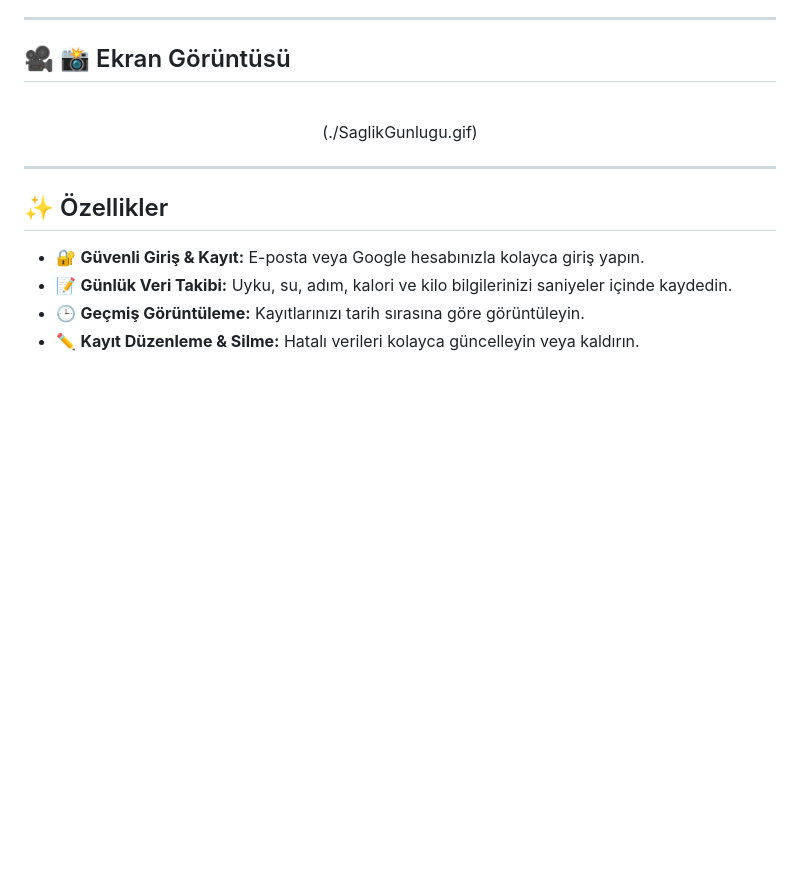
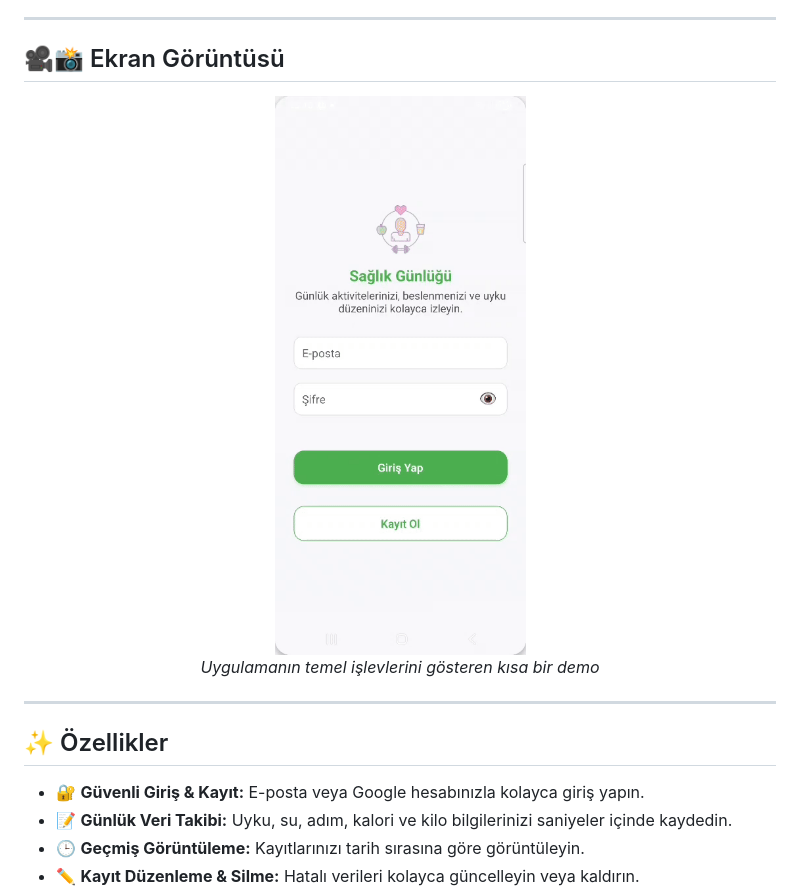
Before and after one commit to BeratBass/SaglikGunlugu-Mobil-Uygulamasi, a Markdown page: README.md, the part around the change. GitHub-like rendering; blank space fills up the shorter version.

```diff
--- a/README.md
+++ b/README.md
@@ -8,11 +8,12 @@ Veriler **Firebase** üzerinde güvenli bir şekilde saklanır. Uygulama, sağl
 
 ---
 
-## 🎥 📸 Ekran Görüntüsü
+## 🎥📸 Ekran Görüntüsü
 
 <p align="center">
+  <img src="./SaglikGunlugu.gif" alt="Sağlık Günlüğü Uygulama Önizlemesi" width="300"/>
   <br>
-  (./SaglikGunlugu.gif)
+  <em>Uygulamanın temel işlevlerini gösteren kısa bir demo</em>
 </p>
 
 ---
```
